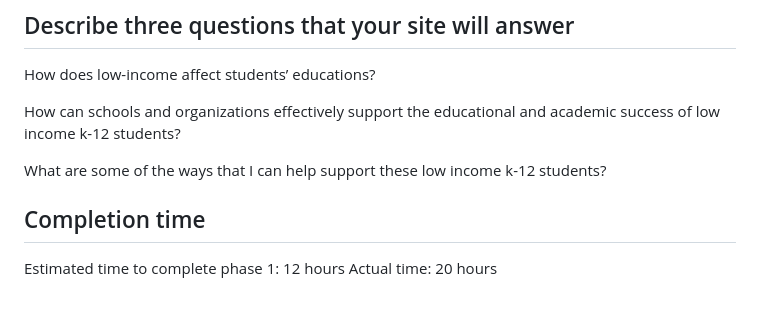
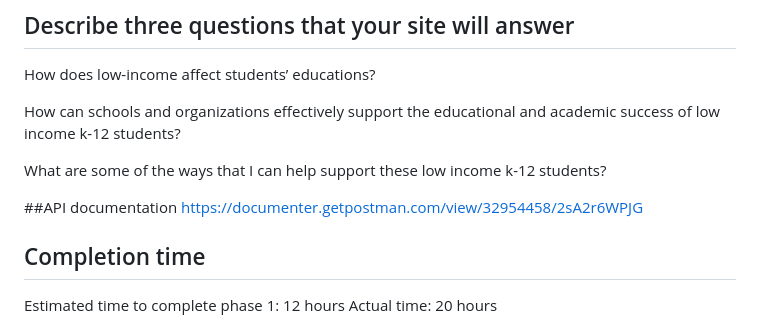
Before and after one commit to struffoli/brighter-beginnings, a Markdown page: README.md, the part around the change. GitHub-like rendering; blank space fills up the shorter version.

```diff
--- a/README.md
+++ b/README.md
@@ -96,6 +96,9 @@ How can schools and organizations effectively support the educational and academ
 
 What are some of the ways that I can help support these low income k-12 students?
 
+##API documentation
+https://documenter.getpostman.com/view/32954458/2sA2r6WPJG
+
 ## Completion time
 Estimated time to complete phase 1: 12 hours
 Actual time: 20 hours
```
